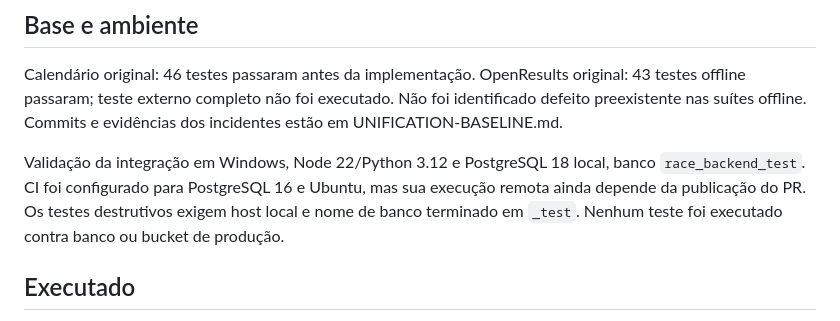
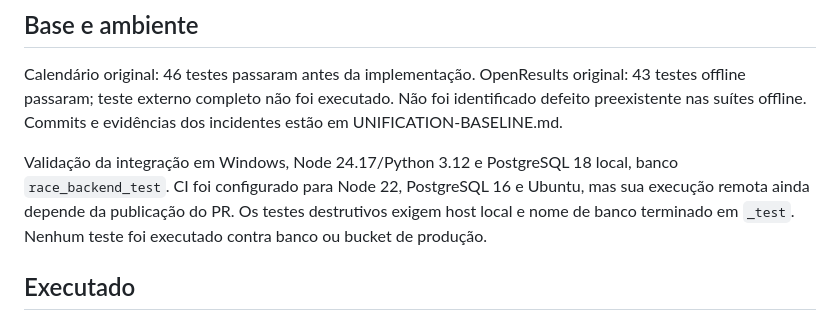
Before and after one commit to gustavomf-ykn/universal-race-calendar, a Markdown page: docs/VALIDATION.md, the part around the change. Rendered like a GitHub page.

Commit message:
Record exact local runtime versions in validation report

```diff
--- a/docs/VALIDATION.md
+++ b/docs/VALIDATION.md
@@ -4,7 +4,7 @@
 
 Calendário original: 46 testes passaram antes da implementação. OpenResults original: 43 testes offline passaram; teste externo completo não foi executado. Não foi identificado defeito preexistente nas suítes offline. Commits e evidências dos incidentes estão em UNIFICATION-BASELINE.md.
 
-Validação da integração em Windows, Node 22/Python 3.12 e PostgreSQL 18 local, banco `race_backend_test`. CI foi configurado para PostgreSQL 16 e Ubuntu, mas sua execução remota ainda depende da publicação do PR. Os testes destrutivos exigem host local e nome de banco terminado em `_test`. Nenhum teste foi executado contra banco ou bucket de produção.
+Validação da integração em Windows, Node 24.17/Python 3.12 e PostgreSQL 18 local, banco `race_backend_test`. CI foi configurado para Node 22, PostgreSQL 16 e Ubuntu, mas sua execução remota ainda depende da publicação do PR. Os testes destrutivos exigem host local e nome de banco terminado em `_test`. Nenhum teste foi executado contra banco ou bucket de produção.
 
 ## Executado
 
```
